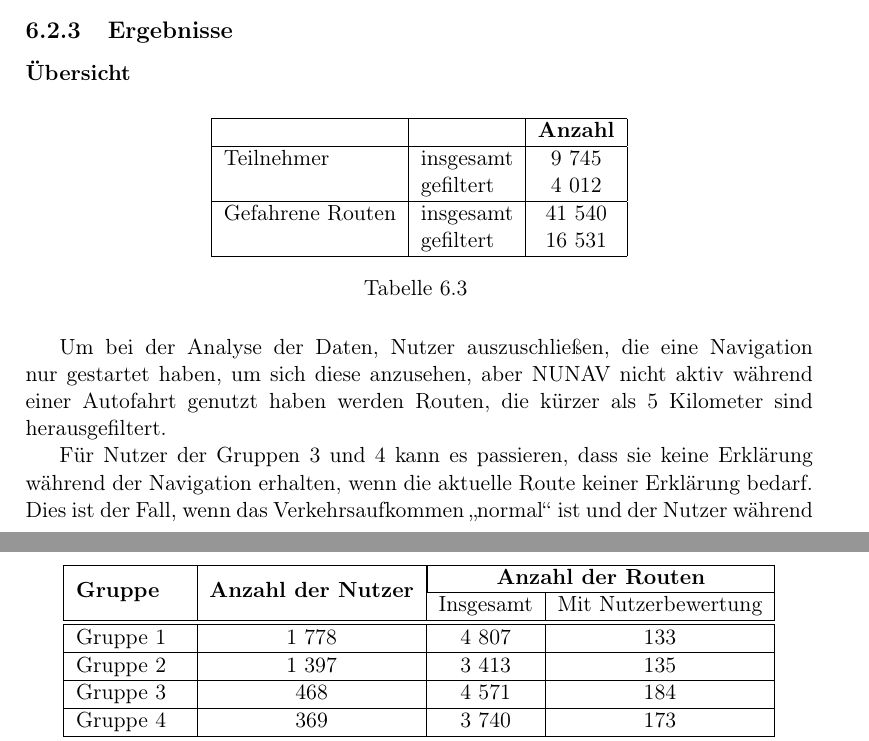
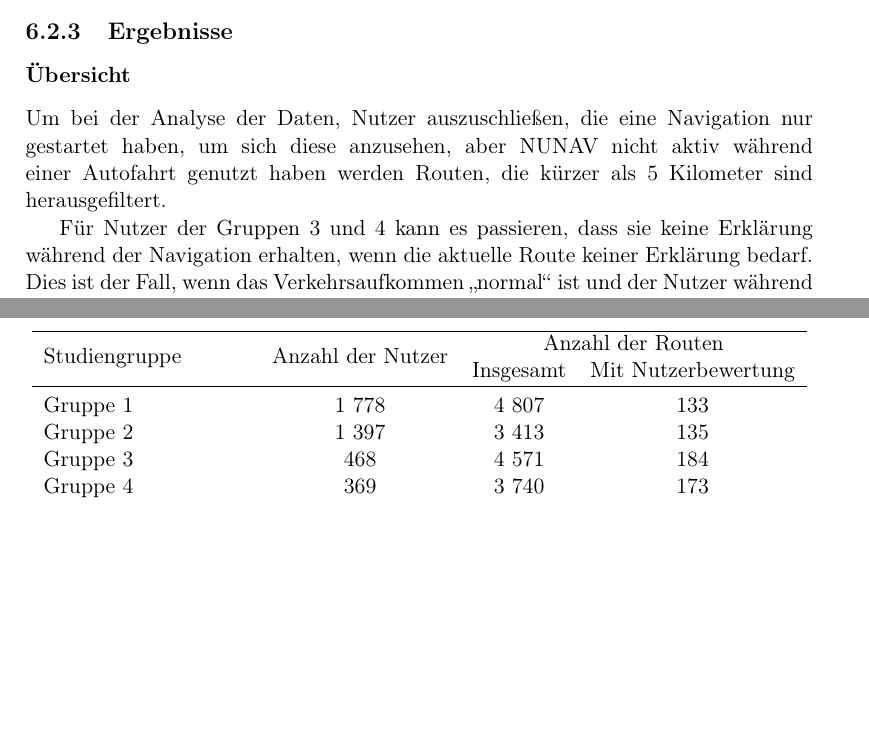
Before and after one commit to fonok3/Master-Thesis, a LaTeX thesis (thesis.tex, which reads contents/06_model_evaluation/02_evaluation/03_study_results.tex): two parts of pages 71 and 72 of 104, joined at a grey line, cut so that both start at the same text, the shorter picture padded with empty space. Compiled offline with pdfLaTeX.

Commit message:
#65 Tabellen Verbesserung

```diff
--- a/contents/06_model_evaluation/02_evaluation/03_study_results.tex
+++ b/contents/06_model_evaluation/02_evaluation/03_study_results.tex
@@ -3,16 +3,23 @@
 
 \subsubsection{Übersicht}
 
-\begin{longtable}{|l|l|c|}
-    \hline
-                        &           & \textbf{Anzahl} \\ \hline
-    Teilnehmer          & insgesamt & 9 745 \\
-                        & gefiltert & 4 012 \\ \hline
-    Gefahrene Routen    & insgesamt & 41 540 \\
-                        & gefiltert & 16 531 \\ \hline
-\caption{}
-\label{tab:study_user_overview}
-\end{longtable}
+% \begin{table}[htb!]
+%     \begin{center}
+%         \begin{tabular}{p{.3\textwidth} p{.3\textwidth} p{.3\textwidth}}
+%             \hline
+%             Daten & Datentyp & Anzahl \\
+%             \toprule
+%             Teilnehmer          & insgesamt & 9 745 \\
+%                                 & gefiltert & 4 012 \\
+%             \tablerowspacing
+%             Gefahrene Routen    & insgesamt & 41 540 \\
+%                                 & gefiltert & 16 531 \\
+%             \toprule
+%         \end{tabular}
+%     \end{center}
+%     \caption{Evaluation}
+%     \label{tab:study_user_overview}
+% \end{table}
 
 Um bei der Analyse der Daten, Nutzer auszuschließen, die eine Navigation nur gestartet haben, um sich diese anzusehen, aber NUNAV nicht aktiv während einer Autofahrt genutzt haben werden Routen, die kürzer als 5 Kilometer sind herausgefiltert.
 %Dies verhindert außerdem, dass das Gelangen zur ersten Route, sowie das Suchen von Parkplätzen einen zu großen Einfluss auf die Daten haben
@@ -21,15 +28,18 @@ Für Nutzer der Gruppen 3 und 4 kann es passieren, dass sie keine Erklärung wä
 
 \begin{table}
     \centering
-    \begin{tabular}{|l|c|c|c|}
+    \begin{tabular}{p{.26\textwidth} c c c}
         \hline
-        \multirow{2}{*}{\textbf{Gruppe}} & \multirow{2}{*}{\textbf{Anzahl der Nutzer}} & \multicolumn{2}{|c|}{\textbf{Anzahl der Routen}} \\ \cline{3-4}
-        & & Insgesamt & Mit Nutzerbewertung \\ \hline \hline
-        Gruppe 1            & 1 778  & 4 807  & 133 \\ \hline
-        Gruppe 2            & 1 397  & 3 413  & 135 \\ \hline
-        Gruppe 3            & 468   & 4 571  & 184 \\ \hline
-        Gruppe 4            & 369   & 3 740  & 173 \\ \hline \hline
-        \textbf{Insgesamt}  & 4 012  & 16 531 & 625 \\ \hline
+        \multirow{2}{*}{Studiengruppe} & \multirow{2}{*}{Anzahl der Nutzer} & \multicolumn{2}{c}{Anzahl der Routen} \\
+        & & Insgesamt & Mit Nutzerbewertung \\
+        \toprule
+        Gruppe 1            & 1 778  & 4 807  & 133 \\
+        Gruppe 2            & 1 397  & 3 413  & 135 \\
+        Gruppe 3            & 468   & 4 571  & 184 \\
+        Gruppe 4            & 369   & 3 740  & 173 \\
+        \midrule
+        \textbf{Insgesamt}  & 4 012  & 16 531 & 625 \\
+        \toprule
     \end{tabular}
     \caption{Übersicht über die Daten der Studiengruppen}
     \label{tab:study_user_group_overview}
```
